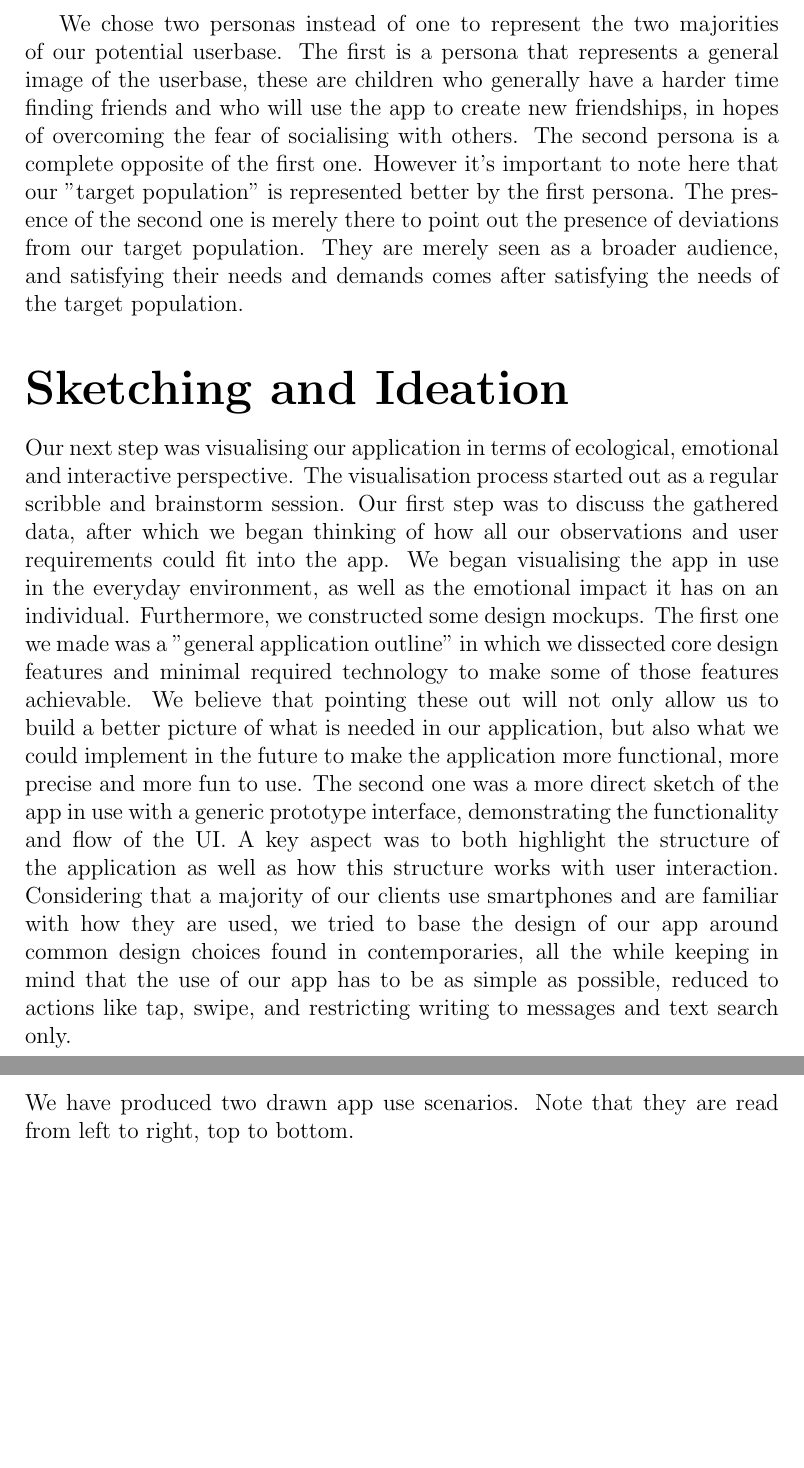
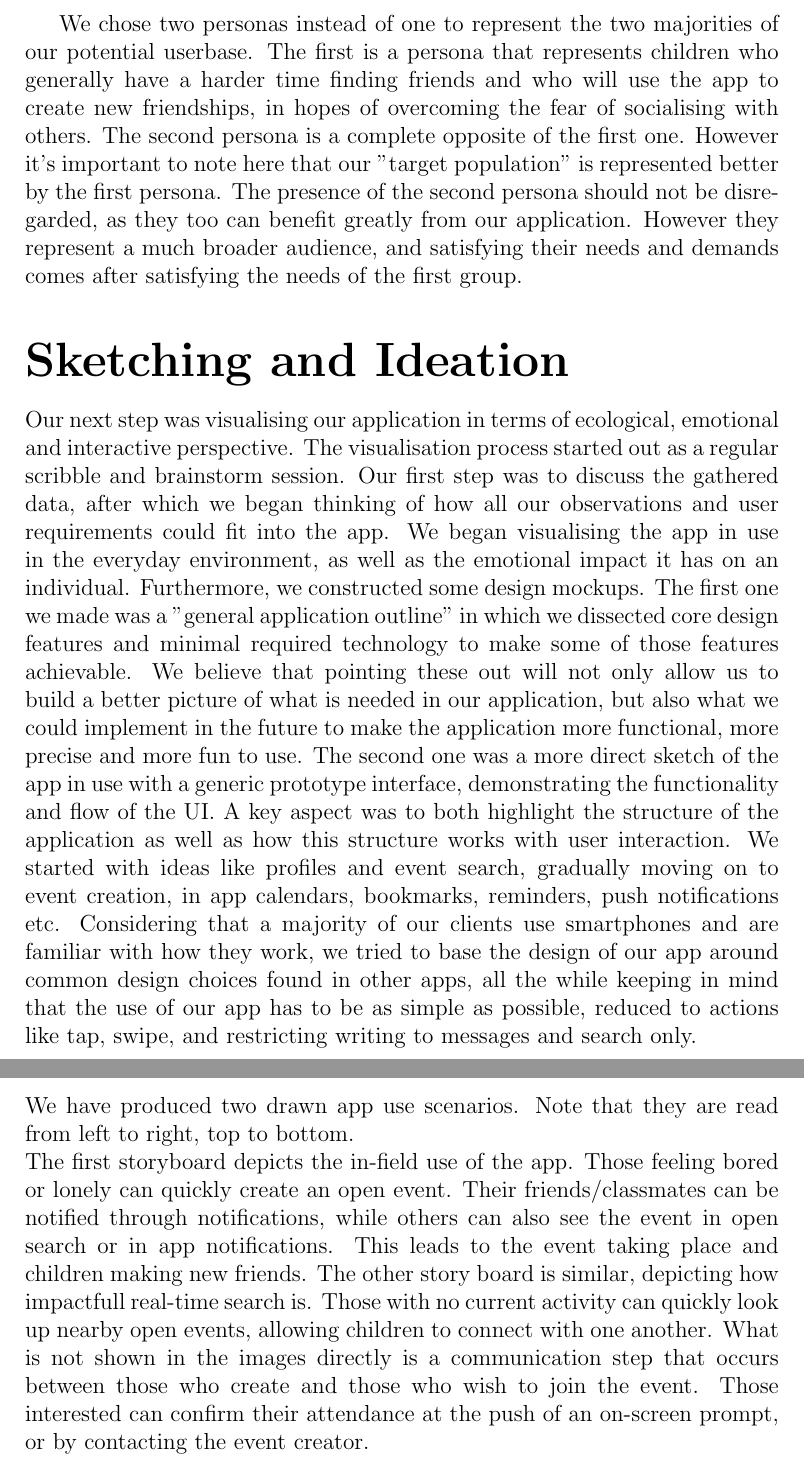
Before and after one commit to alextheraccoon/thecoolgroup7, a LaTeX document (ideation.tex): two parts of pages 3 and 8 of 8 before the commit and two parts of pages 3 and 8 of 11 after it, joined at a grey line, cut so that both start at the same text, the shorter picture padded with empty space. Compiled offline with pdfLaTeX.

Commit message:
Changes
Slight modifications to the tex file

```diff
--- a/ideation.tex
+++ b/ideation.tex
@@ -37,10 +37,10 @@
 				\end{itemize}
 	\end{enumerate}
 	\newpage
-	We chose two personas instead of one to represent the two majorities of our potential userbase. The first is a persona that represents a general image of the userbase, these are children who generally have a harder time finding friends and who will use the app to create new friendships, in hopes of overcoming the fear of socialising with others. The second persona is a complete opposite of the first one. However it's important to note here that our "target population" is represented better by the first persona. The presence of the second one is merely there to point out the presence of deviations from our target population. They are merely seen as a broader audience, and satisfying their needs and demands comes after satisfying the needs of the target population.
+	We chose two personas instead of one to represent the two majorities of our potential userbase. The first is a persona that represents children who generally have a harder time finding friends and who will use the app to create new friendships, in hopes of overcoming the fear of socialising with others. The second persona is a complete opposite of the first one. However it's important to note here that our "target population" is represented better by the first persona. The presence of the second persona should not be disregarded, as they too can benefit greatly from our application. However they represent a much broader audience, and satisfying their needs and demands comes after satisfying the needs of the first group.
 
 	\section*{\huge Sketching and Ideation}
-	Our next step was visualising our application in terms of ecological, emotional and interactive perspective. The visualisation process started out as a regular scribble and brainstorm session. Our first step was to discuss the gathered data, after which we began thinking of how all our observations and user requirements could fit into the app. We began visualising the app in use in the everyday environment, as well as the emotional impact it has on an individual. Furthermore, we constructed some design mockups. The first one we made was a "general application outline" in which we dissected core design features and minimal required technology to make some of those features achievable. We believe that pointing these out will not only allow us to build a better picture of what is needed in our application, but also what we could implement in the future to make the application more functional, more precise and more fun to use. The second one was a more direct sketch of the app in use with a generic prototype interface, demonstrating the functionality and flow of the UI. A key aspect was to both highlight the structure of the application as well as how this structure works with user interaction. Considering that a majority of our clients use smartphones and are familiar with how they are used, we tried to base the design of our app around common design choices found in contemporaries, all the while keeping in mind that the use of our app has to be as simple as possible, reduced to actions like tap, swipe, and restricting writing to messages and text search only.
+	Our next step was visualising our application in terms of ecological, emotional and interactive perspective. The visualisation process started out as a regular scribble and brainstorm session. Our first step was to discuss the gathered data, after which we began thinking of how all our observations and user requirements could fit into the app. We began visualising the app in use in the everyday environment, as well as the emotional impact it has on an individual. Furthermore, we constructed some design mockups. The first one we made was a "general application outline" in which we dissected core design features and minimal required technology to make some of those features achievable. We believe that pointing these out will not only allow us to build a better picture of what is needed in our application, but also what we could implement in the future to make the application more functional, more precise and more fun to use. The second one was a more direct sketch of the app in use with a generic prototype interface, demonstrating the functionality and flow of the UI. A key aspect was to both highlight the structure of the application as well as how this structure works with user interaction. We started with ideas like profiles and event search, gradually moving on to event creation, in app calendars, bookmarks, reminders, push notifications etc. Considering that a majority of our clients use smartphones and are familiar with how they work, we tried to base the design of our app around common design choices found in other apps, all the while keeping in mind that the use of our app has to be as simple as possible, reduced to actions like tap, swipe, and restricting writing to messages and search only.
 
 	\section*{\huge Workspace and Materials}
 	We would gather in the open space or in one of the smaller empty classrooms. During brainstorming, one person would draw, while the rest of the team discusses current data and information that we are in possession of in form of WAAD, all the while pointing out the context in which some of the concepts could fit into the app. All the drawings were done either on whiteboard or on paper.
@@ -60,12 +60,15 @@
 	\newpage
 
 	And lastly, for the ecological aspect, showcasing the the emotional impact that the app can have on a person:
-	%UNCOMMENT THE INCLUDEGRAPHICS LINE BELOW. MAKE SURE THAT THE IMAGE FILE NAME IS Ecogical.jpg
+	%UNCOMMENT THE INCLUDEGRAPHICS LINE BELOW. MAKE SURE THAT THE IMAGE FILE NAME IS Ecogical.jpg SET SCALE ACCORDINGLY. IF IMAGE IS HORIZONTAL, ROTATE IT TO BE VERTICAL
 	%\includegraphics[scale=0.15]{Ecological.jpg}\break
 	\\
 	Of note is that all of the sketches above also contain some minor storyboard elements. For example, the interaction visualisation briefly touches on our concept of the process that the user would have to go through in order to create an event.
 	\newpage
 	\section*{\huge Storyboard}
-	We have produced two drawn app use scenarios. Note that they are read from left to right, top to bottom.
-
+	We have produced two drawn app use scenarios. Note that they are read from left to right, top to bottom.\\
+	The first storyboard depicts the in-field use of the app. Those feeling bored or lonely can quickly create an open event. Their friends/classmates can be notified through notifications, while others can also see the event in open search or in app notifications. This leads to the event taking place and children making new friends. The other story board is similar, depicting how impactfull real-time search is. Those with no current activity can quickly look up nearby open events, allowing children to connect with one another. What is not shown in the images directly is a communication step that occurs between those who create and those who wish to join the event. Those interested can confirm their attendance at the push of an on-screen prompt, or by contacting the event creator.
+	\newpage
+	\includegraphics[width=\linewidth]{Story1.jpg}\break
+	\includegraphics[width=\linewidth]{Story2.jpg}\break
 	\end {document}
```
Also changed, not shown: ideation.pdf.
